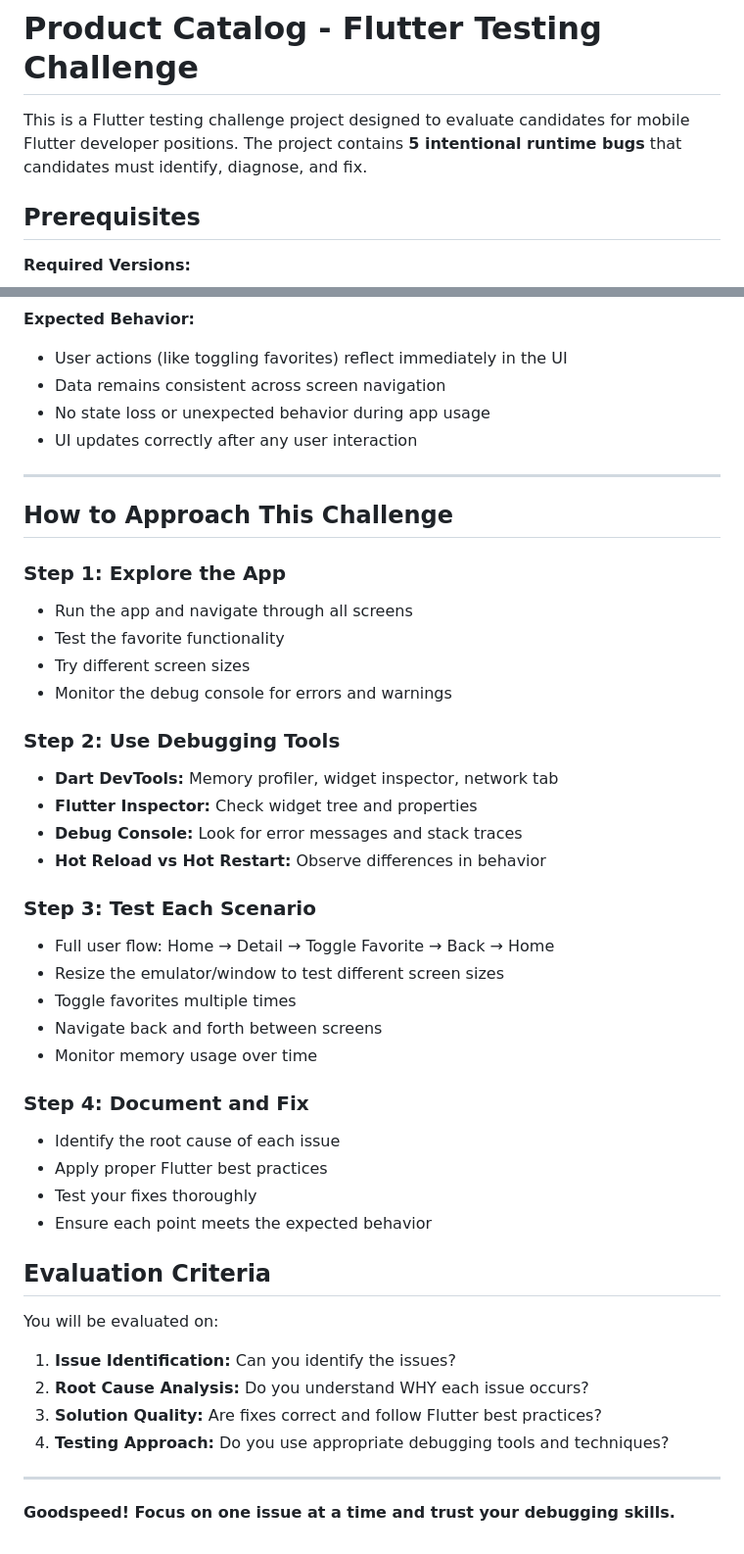
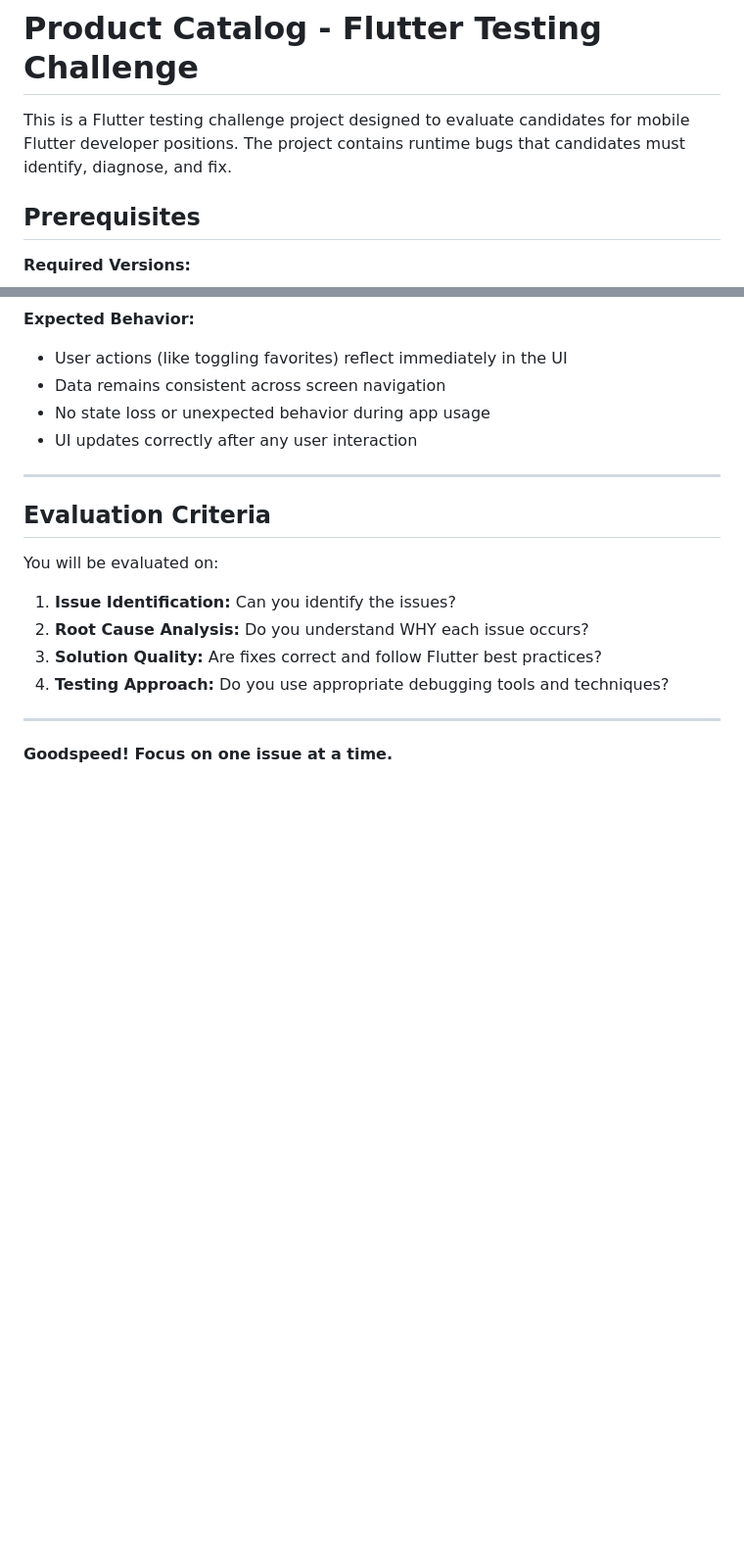
Before and after one commit to knizar-ait/flutter-skeleton, a Markdown page: README.md, 2 parts joined by grey strips. Shown at 98% size. GitHub-like rendering; blank space fills up the shorter version.

Commit message:
chore: update readme

```diff
--- a/README.md
+++ b/README.md
@@ -1,6 +1,6 @@
 # Product Catalog - Flutter Testing Challenge
 
-This is a Flutter testing challenge project designed to evaluate candidates for mobile Flutter developer positions. The project contains **5 intentional runtime bugs** that candidates must identify, diagnose, and fix.
+This is a Flutter testing challenge project designed to evaluate candidates for mobile Flutter developer positions. The project contains runtime bugs that candidates must identify, diagnose, and fix.
 
 ## Prerequisites
 
@@ -119,33 +119,6 @@ Your task is to ensure the application meets the following acceptance criteria.
 
 ---
 
-## How to Approach This Challenge
-
-### Step 1: Explore the App
-- Run the app and navigate through all screens
-- Test the favorite functionality
-- Try different screen sizes
-- Monitor the debug console for errors and warnings
-
-### Step 2: Use Debugging Tools
-- **Dart DevTools:** Memory profiler, widget inspector, network tab
-- **Flutter Inspector:** Check widget tree and properties
-- **Debug Console:** Look for error messages and stack traces
-- **Hot Reload vs Hot Restart:** Observe differences in behavior
-
-### Step 3: Test Each Scenario
-- Full user flow: Home → Detail → Toggle Favorite → Back → Home
-- Resize the emulator/window to test different screen sizes
-- Toggle favorites multiple times
-- Navigate back and forth between screens
-- Monitor memory usage over time
-
-### Step 4: Document and Fix
-- Identify the root cause of each issue
-- Apply proper Flutter best practices
-- Test your fixes thoroughly
-- Ensure each point meets the expected behavior
-
 ## Evaluation Criteria
 
 You will be evaluated on:
@@ -156,4 +129,4 @@ You will be evaluated on:
 
 ---
 
-**Goodspeed! Focus on one issue at a time and trust your debugging skills.**
+**Goodspeed! Focus on one issue at a time.**
```
